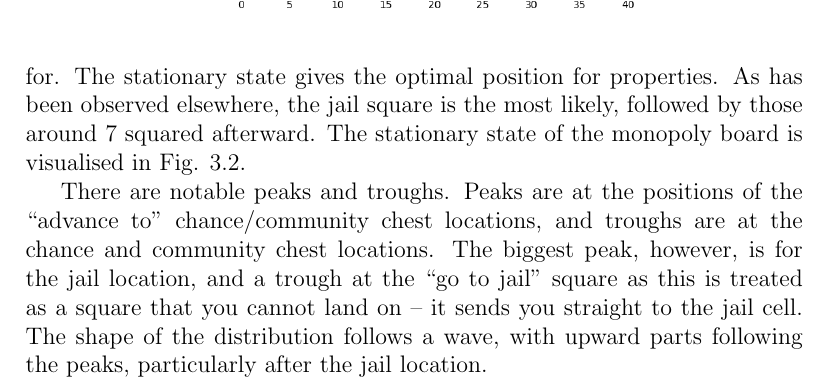
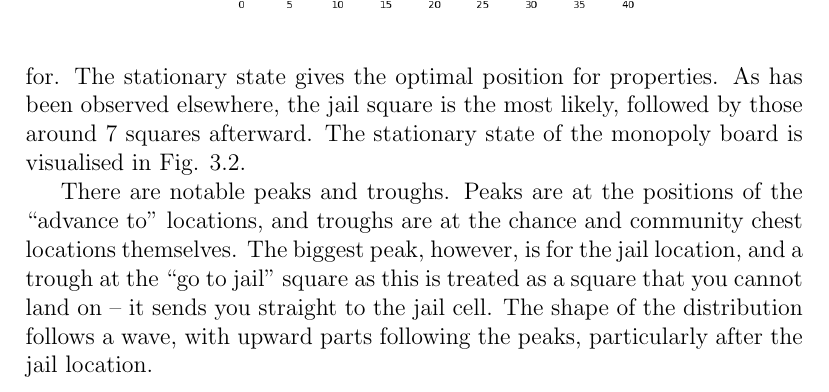
Before and after one commit to GDPownall/markov-chain, a LaTeX paper (docs/MarkovChains.tex): part of page 5 of 5, cut so that both start at the same text. Compiled offline with pdfLaTeX.

Commit message:
Fix spelling errors

```diff
--- a/docs/MarkovChains.tex
+++ b/docs/MarkovChains.tex
@@ -135,7 +135,7 @@ The patterns observed are as expected - the 0th iteration is a simple peak, the
 \subsection{Monopoly}
 
 The monopoly game can also be simulated using Markov chain analysis. In the Monopoly.py script, a simple setup is created with dice rolls, chance/community chest ``advance to'' cards and ``go to jail for three doubles in a row'' accounted for. The stationary state gives the optimal position for properties.
-As has been observed elsewhere, the jail square is the most likely, followed by those around 7 squared afterward.
+As has been observed elsewhere, the jail square is the most likely, followed by those around 7 squares afterward.
 The stationary state of the monopoly board is visualised in Fig. \ref{fig:monopoly}.
 
 \begin{figure}\label{fig:monopoly}
@@ -143,6 +143,6 @@ The stationary state of the monopoly board is visualised in Fig. \ref{fig:monopo
 	\includegraphics[width=0.6\textwidth]{MonopolyStationary.png}
 \end{figure}
 
-There are notable peaks and troughs. Peaks are at the positions of the ``advance to'' chance/community chest locations, and troughs are at the chance and community chest locations. The biggest peak, however, is for the jail location, and a trough at the ``go to jail'' square as this is treated as a square that you cannot land on -- it sends you straight to the jail cell. The shape of the distribution follows a wave, with upward parts following the peaks, particularly after the jail location.
+There are notable peaks and troughs. Peaks are at the positions of the ``advance to'' locations, and troughs are at the chance and community chest locations themselves. The biggest peak, however, is for the jail location, and a trough at the ``go to jail'' square as this is treated as a square that you cannot land on -- it sends you straight to the jail cell. The shape of the distribution follows a wave, with upward parts following the peaks, particularly after the jail location.
 
 \end{document}
```
Also changed, not shown: docs/MarkovChains.pdf.
